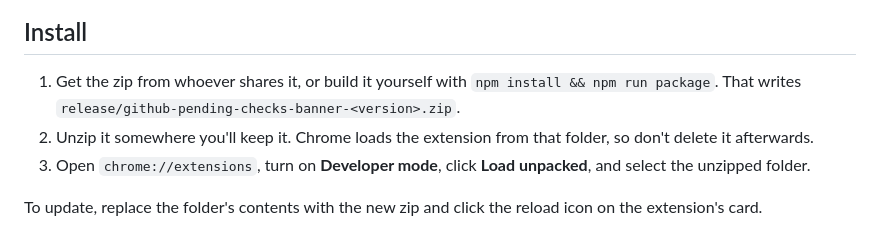
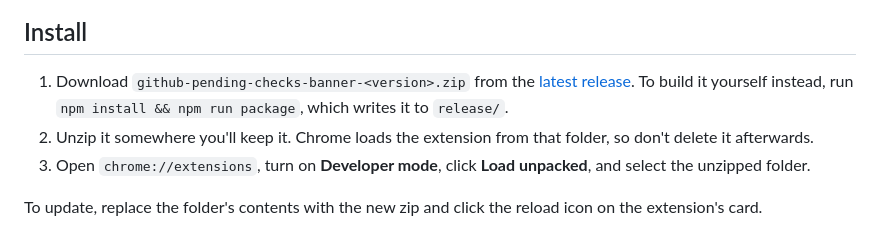
Before and after one commit to matt-wood-babylist/github-chrome-toolkit, a Markdown page: README.md, the part around the change. Drawn GitHub-style.

Commit message:
docs: link the latest release in the install steps
Co-Authored-By: Claude Opus 5.5 <noreply@anthropic.com>

```diff
--- a/README.md
+++ b/README.md
@@ -16,8 +16,10 @@ works on private repos.
 
 ## Install
 
-1. Get the zip from whoever shares it, or build it yourself with `npm install && npm run package`.
-   That writes `release/github-pending-checks-banner-<version>.zip`.
+1. Download `github-pending-checks-banner-<version>.zip` from the
+   [latest release](https://github.com/matt-wood-babylist/github-chrome-toolkit/releases/latest).
+   To build it yourself instead, run `npm install && npm run package`, which writes it to
+   `release/`.
 2. Unzip it somewhere you'll keep it. Chrome loads the extension from that folder, so
    don't delete it afterwards.
 3. Open `chrome://extensions`, turn on **Developer mode**, click **Load unpacked**, and
```
